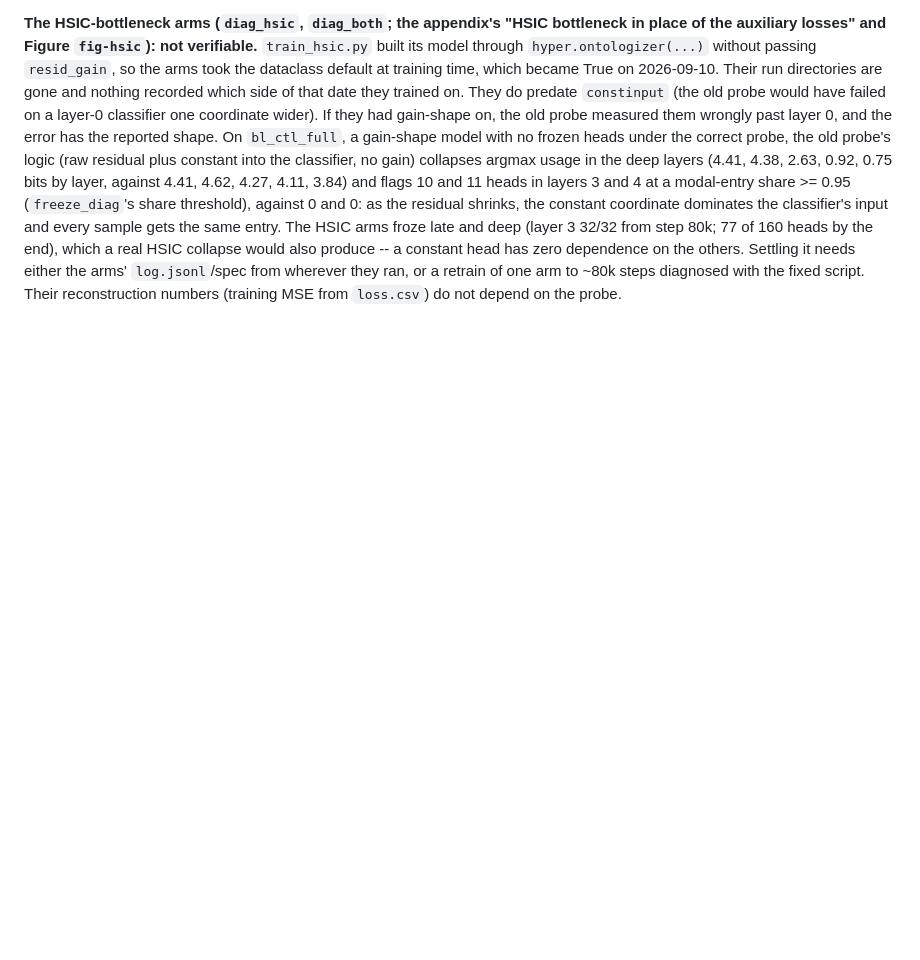
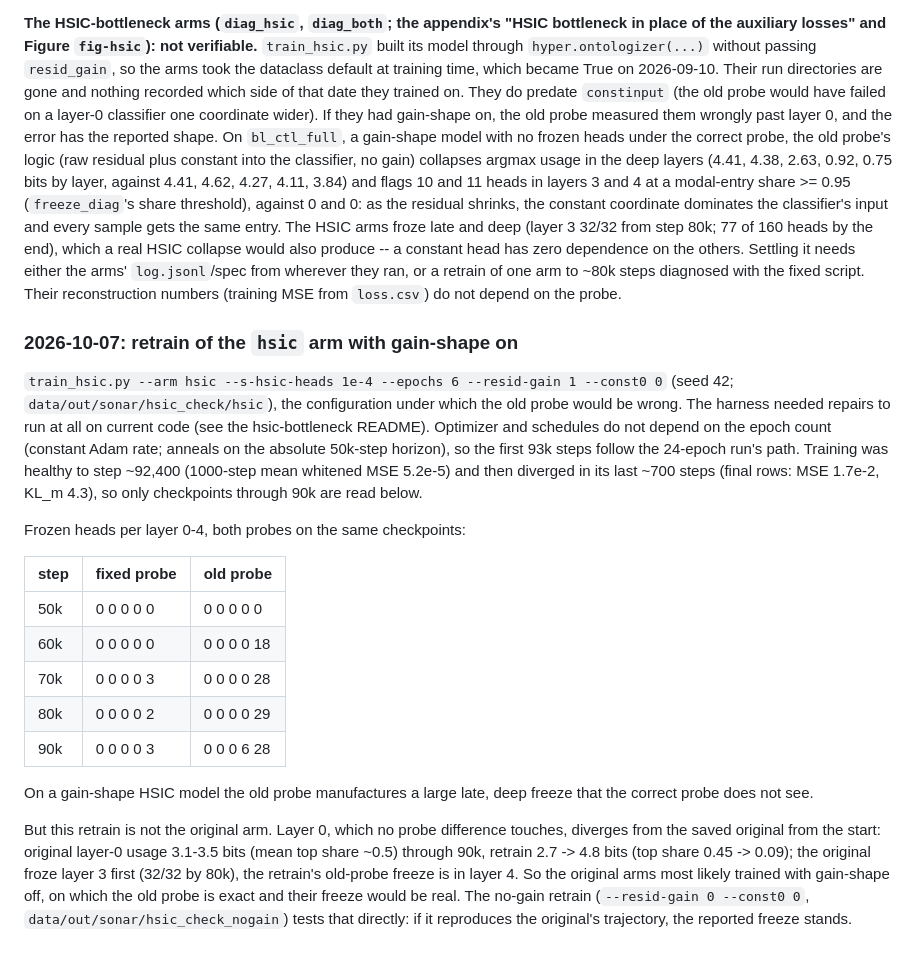
Before and after one commit to WakaruLabs/ontologize, a Markdown page: experiments/layer4-freeze/notes.md, the part around the change. Drawn GitHub-style; blank space fills up the shorter version.

Commit message:
layer4-freeze notes: HSIC arm retrained with gain-shape on
On a gain-shape HSIC model the old freeze_diag probe manufactures a late,
deep freeze (layer 4: 18 -> 29 heads from 60k) that the correct probe
does not see (2-3). The retrain's layer 0, which the probe cannot touch,
does not track the original arm's, so the original arms most likely
trained with gain-shape off, where the old probe is exact; a no-gain
retrain is running to confirm.

Co-Authored-By: Claude Opus 5.5 <noreply@anthropic.com>

```diff
--- a/experiments/layer4-freeze/notes.md
+++ b/experiments/layer4-freeze/notes.md
@@ -50,3 +50,40 @@ zero dependence on the others. Settling it needs either the arms'
 `log.jsonl`/spec from wherever they ran, or a retrain of one arm to ~80k
 steps diagnosed with the fixed script. Their reconstruction numbers
 (training MSE from `loss.csv`) do not depend on the probe.
+
+### 2026-10-07: retrain of the `hsic` arm with gain-shape on
+
+`train_hsic.py --arm hsic --s-hsic-heads 1e-4 --epochs 6 --resid-gain 1
+--const0 0` (seed 42; `data/out/sonar/hsic_check/hsic`), the
+configuration under which the old probe would be wrong. The harness
+needed repairs to run at all on current code (see the hsic-bottleneck
+README). Optimizer and schedules do not depend on the epoch count (constant
+Adam rate; anneals on the absolute 50k-step horizon), so the first 93k
+steps follow the 24-epoch run's path. Training was healthy to step
+~92,400 (1000-step mean whitened MSE 5.2e-5) and then diverged in its last
+~700 steps (final rows: MSE 1.7e-2, KL_m 4.3), so only checkpoints
+through 90k are read below.
+
+Frozen heads per layer 0-4, both probes on the same checkpoints:
+
+| step | fixed probe | old probe |
+|---|---|---|
+| 50k | 0 0 0 0 0 | 0 0 0 0 0 |
+| 60k | 0 0 0 0 0 | 0 0 0 0 18 |
+| 70k | 0 0 0 0 3 | 0 0 0 0 28 |
+| 80k | 0 0 0 0 2 | 0 0 0 0 29 |
+| 90k | 0 0 0 0 3 | 0 0 0 6 28 |
+
+On a gain-shape HSIC model the old probe manufactures a large late, deep
+freeze that the correct probe does not see.
+
+But this retrain is not the original arm. Layer 0, which no probe
+difference touches, diverges from the saved original from the start:
+original layer-0 usage 3.1-3.5 bits (mean top share ~0.5) through 90k,
+retrain 2.7 -> 4.8 bits (top share 0.45 -> 0.09); the original froze
+layer 3 first (32/32 by 80k), the retrain's old-probe freeze is in
+layer 4. So the original arms most likely trained with gain-shape off, on
+which the old probe is exact and their freeze would be real. The
+no-gain retrain (`--resid-gain 0 --const0 0`,
+`data/out/sonar/hsic_check_nogain`) tests that directly: if it
+reproduces the original's trajectory, the reported freeze stands.
```
